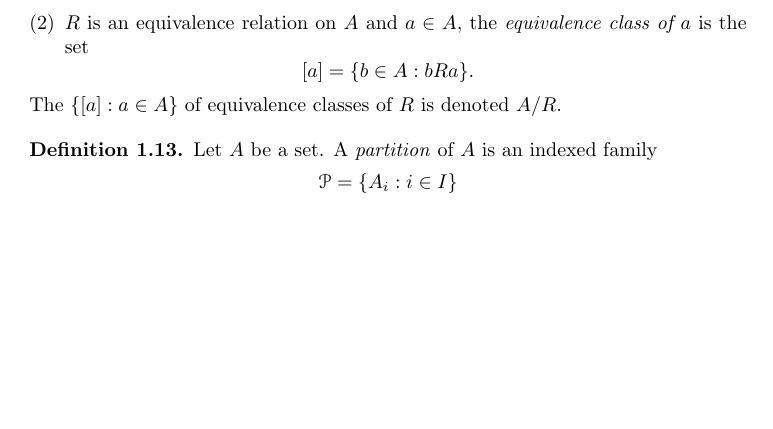
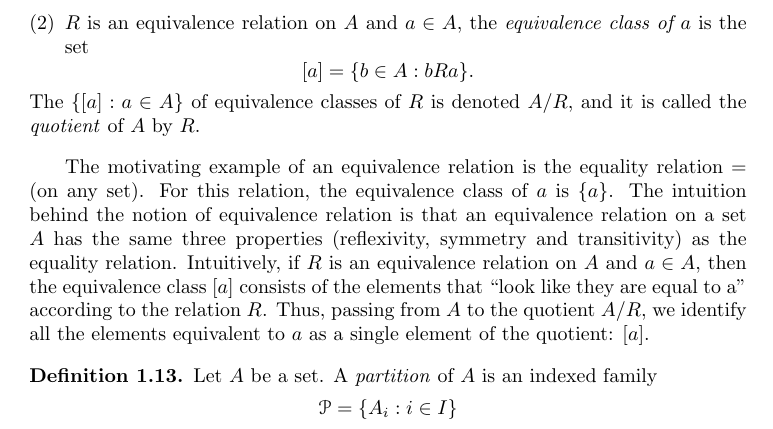
Before and after one commit to j-iovino/DiscreteMathTextbookUTSA, a LaTeX thesis (ContemporaryDiscreteMathematics.tex, which reads Input_B_Mainmatter/Chapter_1/CDM_Chapter_1.tex): part of page 8 of 40, cut so that both start at the same text, the shorter picture padded with empty space. Compiled offline with pdfLaTeX; a missing font is replaced by an installed copy or a similar font; a LaTeX package or settings file that is missing is left out.

Commit message:
updated equivalence relations

```diff
--- a/Input_B_Mainmatter/Chapter_1/CDM_Chapter_1.tex
+++ b/Input_B_Mainmatter/Chapter_1/CDM_Chapter_1.tex
@@ -291,8 +291,15 @@ $R$ is an equivalence relation on $A$ and $a\in A$, the \emph{equivalence class
 [a]=\{ b\in A :  bRa\}.
 \]
 \end{enumerate}
-The $\{[a] : a\in A\}$ of equivalence classes of $R$ is denoted $A/R$.
+The $\{[a] : a\in A\}$ of equivalence classes of $R$ is denoted $A/R$, and it is called the \emph{quotient} of $A$ by $R$.
 \end{definition}
+
+The motivating example of an equivalence relation is the equality relation $=$ (on any set).
+For this relation, the equivalence class of $a$ is $\{a\}$.
+The intuition behind the notion of equivalence relation is that an equivalence relation on a set $A$ has the same three properties (reflexivity, symmetry and transitivity) as the equality relation. Intuitively, if $R$ is an equivalence relation on $A$ and $a\in A$,
+then the equivalence class $[a]$ consists of the elements that ``look like they are equal to a'' according to the relation $R$.
+Thus, passing from $A$ to the quotient $A/R$, we identify all the elements equivalent to $a$ as a single element of the quotient: $[a]$.
+
 
 \begin{definition}
 \label{D:part}
```
Also changed, not shown: ContemporaryDiscreteMathematics.pdf, 1 other file.
